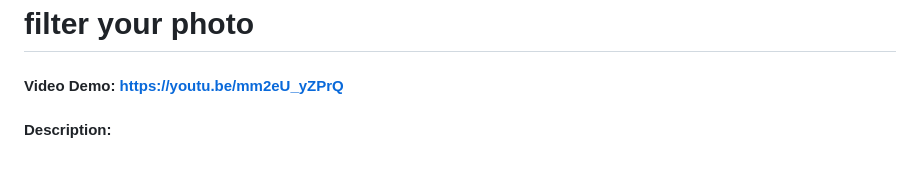
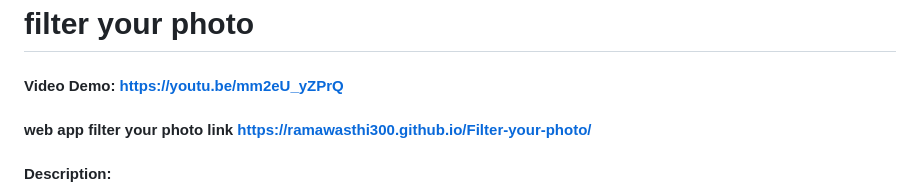
Before and after one commit to Awasthi-Ram/Filter-your-photo, a Markdown page: README.md, the part around the change. Drawn GitHub-style; blank space fills up the shorter version.

```diff
--- a/README.md
+++ b/README.md
@@ -1,5 +1,7 @@
 # filter your photo
 #### Video Demo:  <https://youtu.be/mm2eU_yZPrQ>
+
+#### web app filter your photo link  https://ramawasthi300.github.io/Filter-your-photo/
 #### Description:
 Hello , World .This is Ram awasthi
 i have made this project using html, css, java script, boaotstrap..
```
